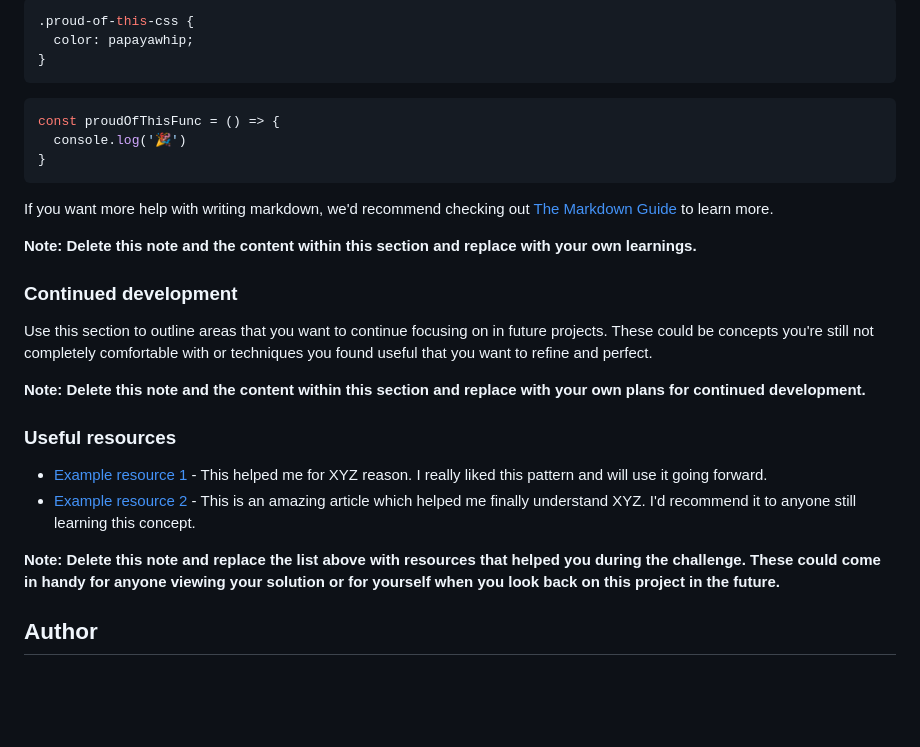
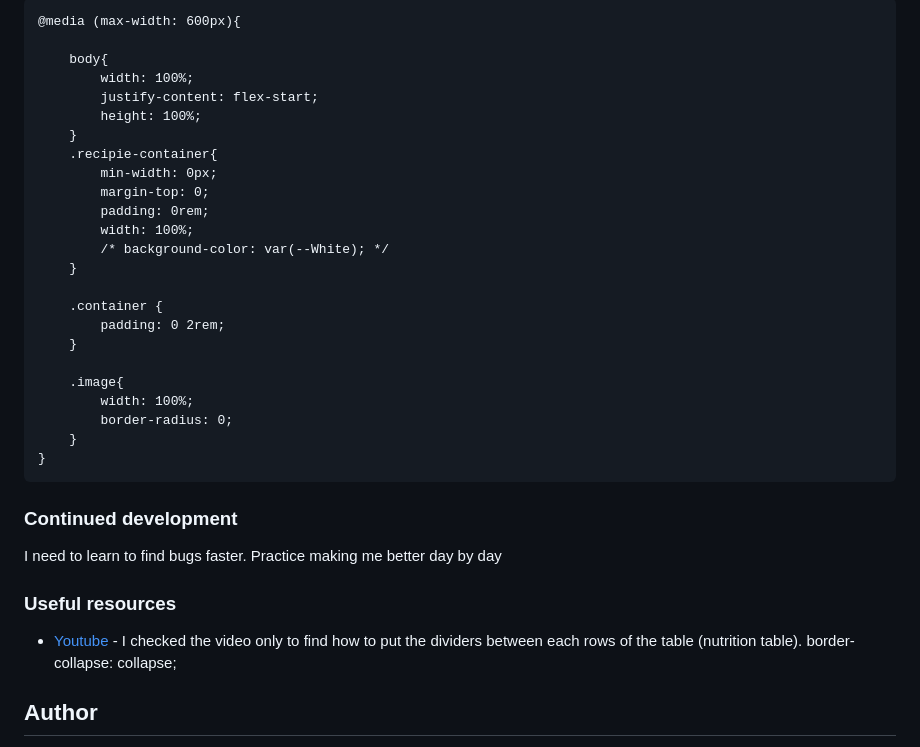
Before and after one commit to ajeeshakshay/recipie-page, a Markdown page: README-template.md, the part around the change printed below. GitHub-like rendering; blank space fills up the shorter version.

````diff
--- a/README-template.md
+++ b/README-template.md
@@ -63,31 +50,38 @@ To see how you can add code snippets, see below:
 ```
-```css
-.proud-of-this-css {
-  color: papayawhip;
-}
-```
-```js
-const proudOfThisFunc = () => {
-  console.log('🎉')
+@media (max-width: 600px){
+
+    body{
+        width: 100%;
+        justify-content: flex-start;
+        height: 100%;
+    }
+    .recipie-container{
+        min-width: 0px;
+        margin-top: 0;
+        padding: 0rem;
+        width: 100%;
+        /* background-color: var(--White); */
+    }
+
+    .container {
+        padding: 0 2rem;
+    }
+
+    .image{
+        width: 100%;
+        border-radius: 0;
+    }
 }
 ```
 
-If you want more help with writing markdown, we'd recommend checking out [The Markdown Guide](https://www.markdownguide.org/) to learn more.
-
-**Note: Delete this note and the content within this section and replace with your own learnings.**
-
 ### Continued development
 
-Use this section to outline areas that you want to continue focusing on in future projects. These could be concepts you're still not completely comfortable with or techniques you found useful that you want to refine and perfect.
-
-**Note: Delete this note and the content within this section and replace with your own plans for continued development.**
+I need to learn to find bugs faster. Practice making me better day by day
 
 ### Useful resources
 
-- [Example resource 1](https://www.example.com) - This helped me for XYZ reason. I really liked this pattern and will use it going forward.
-- [Example resource 2](https://www.example.com) - This is an amazing article which helped me finally understand XYZ. I'd recommend it to anyone still learning this concept.
-
-**Note: Delete this note and replace the list above with resources that helped you during the challenge. These could come in handy for anyone viewing your solution or for yourself when you look back on this project in the future.**
+- [Youtube](https://www.youtube.com/watch?v=maLLpMbhVFM) - I checked the video only to find how to put the dividers between each rows of the table (nutrition table).
+    border-collapse: collapse;
 
 ## Author
 
````
Also changed, not shown: other parts of README-template.md (+9 -22 lines), mobile-screenshot.jpg (added), 2 other files.
